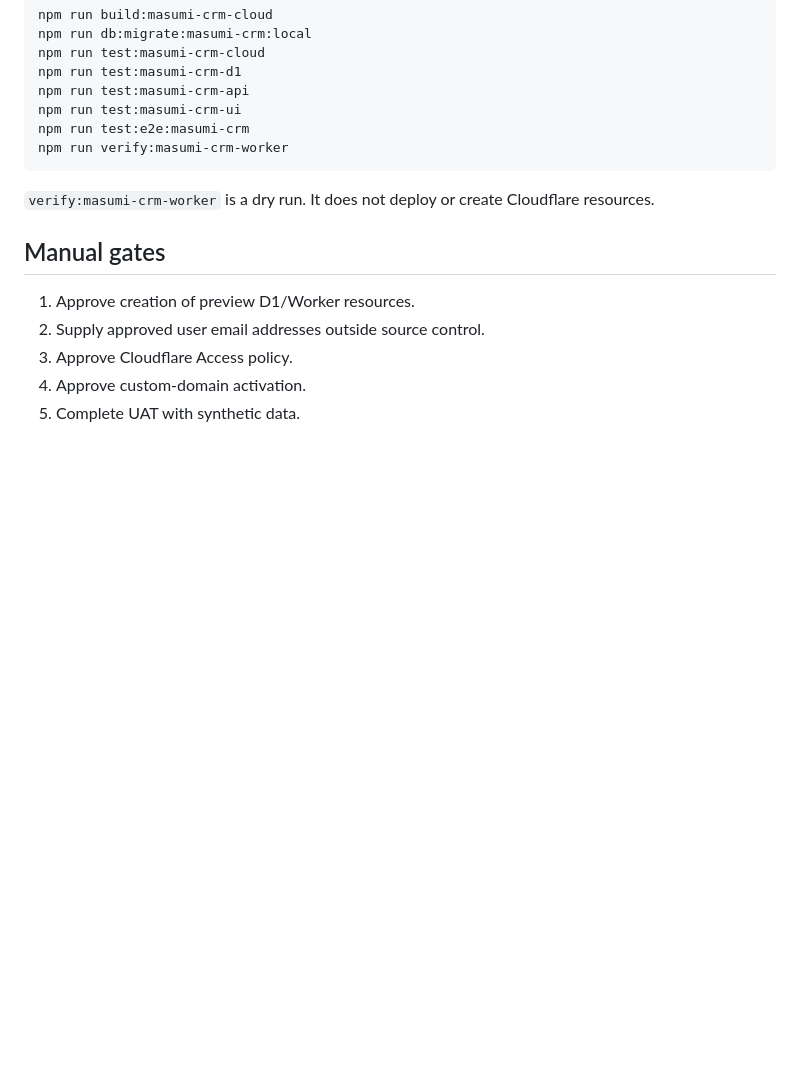
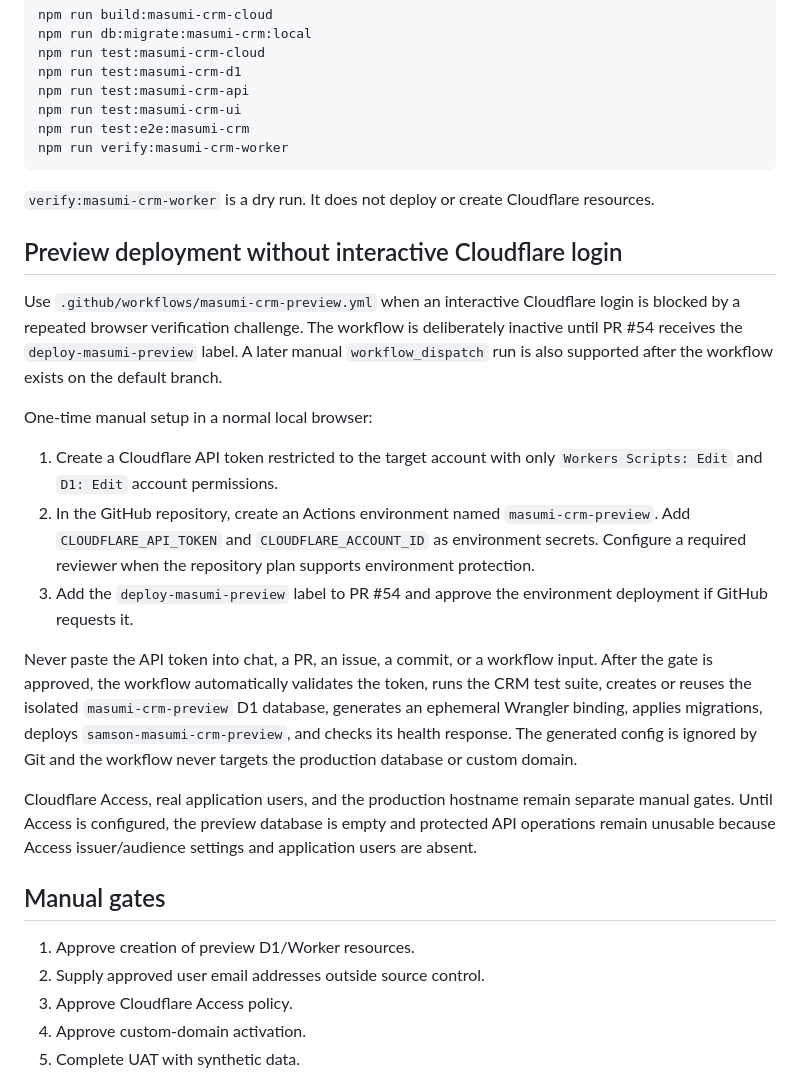
Before and after one commit to traderalwaysprofit/prompt, a Markdown page: docs/MASUMI-SALES-CRM-CLOUD.md, the part around the change. Rendered like a GitHub page; blank space fills up the shorter version.

Commit message:
ci(crm): prepare gated preview deployment

```diff
--- a/docs/MASUMI-SALES-CRM-CLOUD.md
+++ b/docs/MASUMI-SALES-CRM-CLOUD.md
@@ -143,6 +143,36 @@ npm run verify:masumi-crm-worker
 
 `verify:masumi-crm-worker` is a dry run. It does not deploy or create Cloudflare resources.
 
+## Preview deployment without interactive Cloudflare login
+
+Use `.github/workflows/masumi-crm-preview.yml` when an interactive Cloudflare login is
+blocked by a repeated browser verification challenge. The workflow is deliberately
+inactive until PR #54 receives the `deploy-masumi-preview` label. A later manual
+`workflow_dispatch` run is also supported after the workflow exists on the default branch.
+
+One-time manual setup in a normal local browser:
+
+1. Create a Cloudflare API token restricted to the target account with only
+   `Workers Scripts: Edit` and `D1: Edit` account permissions.
+2. In the GitHub repository, create an Actions environment named
+   `masumi-crm-preview`. Add `CLOUDFLARE_API_TOKEN` and
+   `CLOUDFLARE_ACCOUNT_ID` as environment secrets. Configure a required reviewer
+   when the repository plan supports environment protection.
+3. Add the `deploy-masumi-preview` label to PR #54 and approve the environment
+   deployment if GitHub requests it.
+
+Never paste the API token into chat, a PR, an issue, a commit, or a workflow input.
+After the gate is approved, the workflow automatically validates the token, runs the
+CRM test suite, creates or reuses the isolated `masumi-crm-preview` D1 database,
+generates an ephemeral Wrangler binding, applies migrations, deploys
+`samson-masumi-crm-preview`, and checks its health response. The generated config is
+ignored by Git and the workflow never targets the production database or custom domain.
+
+Cloudflare Access, real application users, and the production hostname remain separate
+manual gates. Until Access is configured, the preview database is empty and protected
+API operations remain unusable because Access issuer/audience settings and application
+users are absent.
+
 ## Manual gates
 
 1. Approve creation of preview D1/Worker resources.
```
